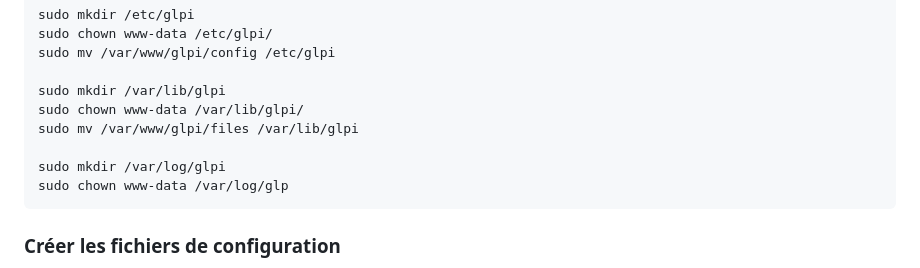
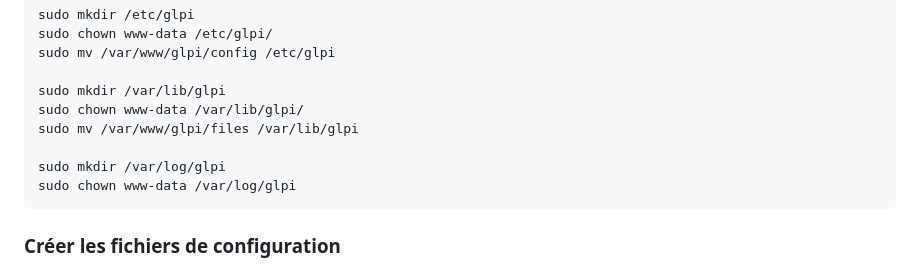
Before and after one commit to WildCodeSchool/TSSR-2402-P3-G4-BuildYourInfra-Pharmgreen, a Markdown page: Sprint 3/s11_install.md, the part around the change. GitHub-like rendering.

```diff
--- a/Sprint 3/s11_install.md
+++ b/Sprint 3/s11_install.md
@@ -86,7 +86,7 @@ Créez et configurez les répertoires `/etc/glpi`, `/var/lib/glpi`, et `/var/log
     sudo mv /var/www/glpi/files /var/lib/glpi
 
     sudo mkdir /var/log/glpi
-    sudo chown www-data /var/log/glp
+    sudo chown www-data /var/log/glpi
 
 ### Créer les fichiers de configuration
 Créez les fichiers de configuration nécessaires pour que GLPI puisse localiser ses données et ses journaux. Les fichiers de configuration doivent indiquer les nouveaux chemins vers les répertoires configurés précédemment.
```
